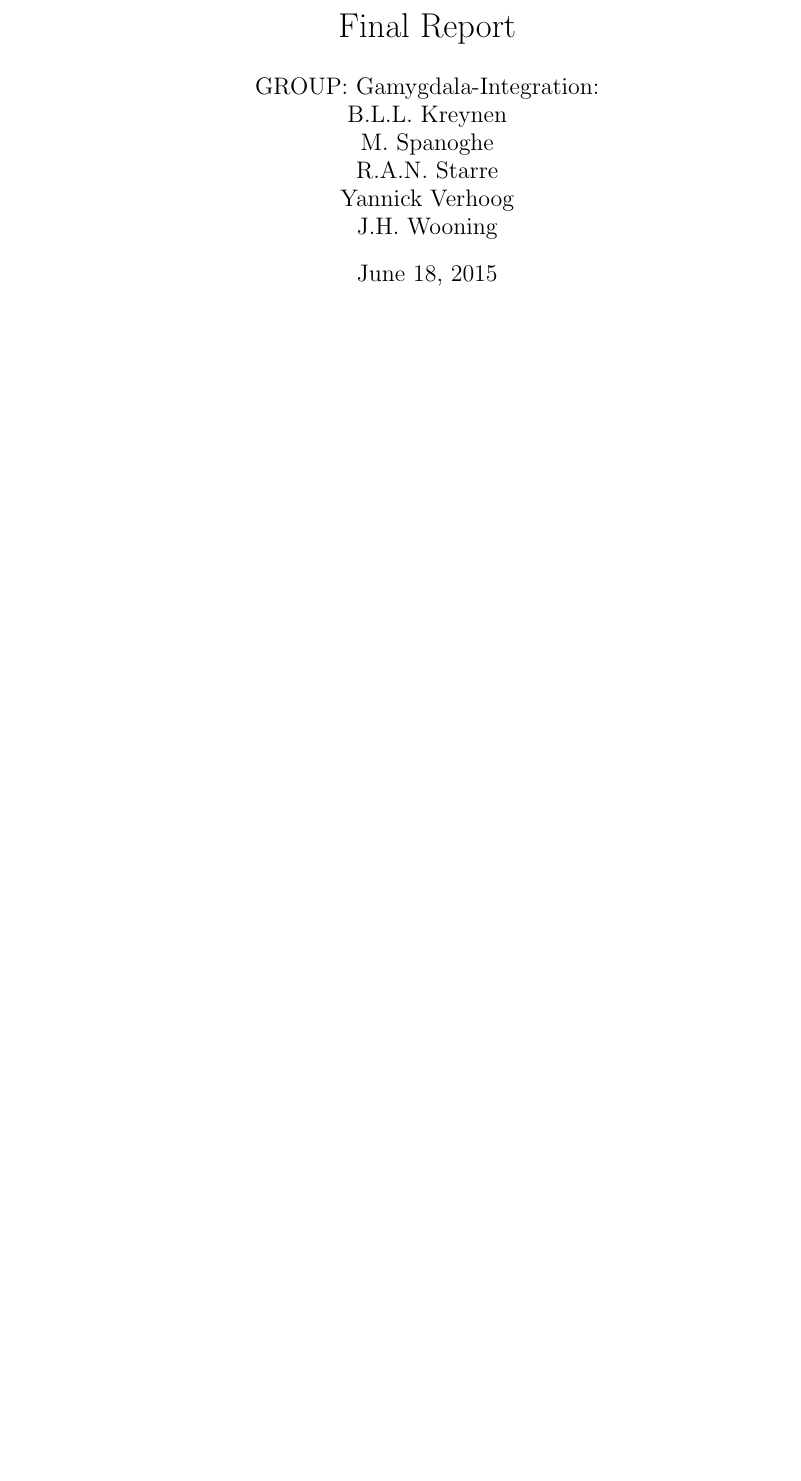
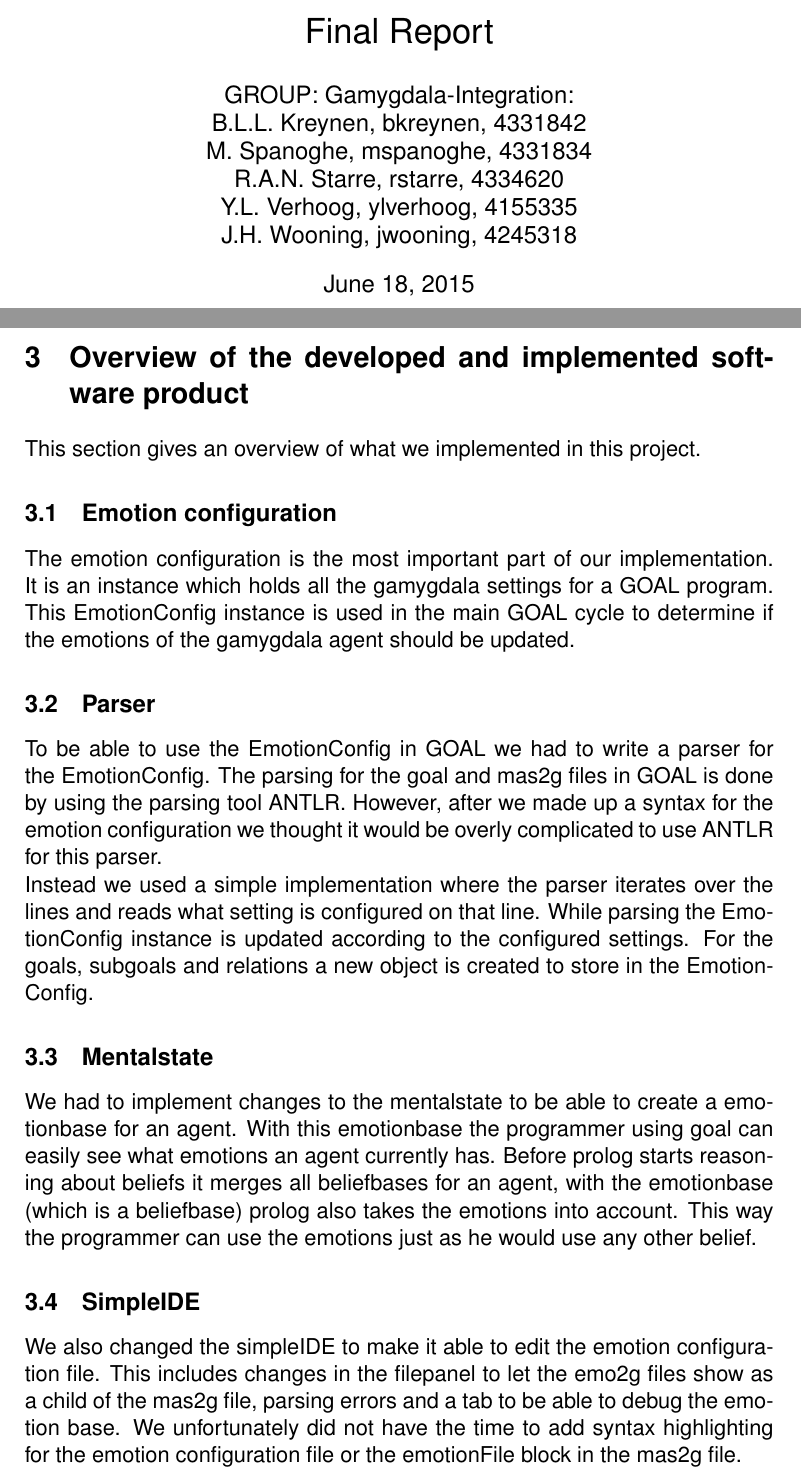
Before and after one commit to tygron-virtual-humans/gamygdala-integration, a LaTeX document (Final Report/Report.tex): part of page 1 of 11 before the commit and two parts of pages 1 and 6 of 13 after it, the two joined at a grey line, cut so that both start at the same text, the shorter picture padded with empty space. Compiled offline with pdfLaTeX; a missing font is replaced by an installed copy or a similar font.

Commit message:
Let the report meet the requirements of the project guidelines document. Also added chapter overview of the developed and implemented software product.

```diff
--- a/Final Report/Report.tex
+++ b/Final Report/Report.tex
@@ -1,7 +1,12 @@
-\documentclass[]{article}
+\documentclass[11pt]{article}
+\usepackage{a4}
 \usepackage[utf8]{inputenc}
 \usepackage{glossaries}
 \usepackage{hyperref}
+\usepackage[T1]{fontenc}
+\usepackage{uarial}
+\renewcommand{\familydefault}{\sfdefault}
+
 \makeglossaries
 
 \newglossaryentry{Gamygdala}
@@ -31,15 +36,12 @@
 
 \title{Final Report}
 \author{GROUP: Gamygdala-Integration:\\
-	B.L.L. Kreynen\\
-	M. Spanoghe\\
-	R.A.N. Starre\\
-	Yannick Verhoog\\
-	J.H. Wooning\\
-	}
-
-
-
+	B.L.L. Kreynen, bkreynen, 4331842\\
+	M. Spanoghe, mspanoghe, 4331834\\
+	R.A.N. Starre, rstarre, 4334620\\
+	Y.L. Verhoog, ylverhoog, 4155335\\
+	J.H. Wooning, jwooning, 4245318\\
+}
 
 \begin{document}
 % Title Page
@@ -61,6 +65,25 @@ In this report there is given a overview of the user requirements first. Then a
 The user requirements are fully listed in the product planning. Here a brief overview is introduced.\par
 The main goal of the project is giving a programmer in GOAL the ability to provide the agents he is creating with emotions. This means that the agents have to express emotions, but can also act based on these emotions. Without a lot of work (it should be very easy) the programmer can define what makes the agent happy and what not. This can be done by setting a configuration file which is provided with a full documentation. Also he can check which emotions are present at a certain moment for a certain agent. This so that he can debug with the emotions and see what results certain settings can cause. Furthermore the programmer can query the emotions in GOAL so that he can program certain logical rules. For example, the programmer queries whether the agent is happy. If he is happy, then he should stop moving and chill out.\par Keep in mind that all the features and settings need to be documented very thoroughly so that programmers can add these emotional features very easily. The focus is on all this being easy. No complicated settings are needed at all (they can be used when demanded) to get emotional agents. All these features are an overview of the requirements this project should fulfill at the end. As mentioned before, a full list of the user requirements in the MoSCoW-form can be found in the product planning.
 
+\clearpage
+
+\section{Overview of the developed and implemented software product}
+This section gives an overview of what we implemented in this project.
+
+\subsection{Emotion configuration}
+The emotion configuration is the most important part of our implementation. It is an instance which holds all the gamygdala settings for a GOAL program. This EmotionConfig instance is used in the main GOAL cycle to determine if the emotions of the gamygdala agent should be updated.
+
+\subsection{Parser}
+To be able to use the EmotionConfig in GOAL we had to write a parser for the EmotionConfig. The parsing for the goal and mas2g files in GOAL is done by using the parsing tool ANTLR. However, after we made up a syntax for the emotion configuration we thought it would be overly complicated to use ANTLR for this parser.\\
+Instead we used a simple implementation where the parser iterates over the lines and reads what setting is configured on that line. While parsing the EmotionConfig instance is updated according to the configured settings. For the goals, subgoals and relations a new object is created to store in the EmotionConfig.
+
+\subsection{Mentalstate}
+We had to implement changes to the mentalstate to be able to create a emotionbase for an agent. With this emotionbase the programmer using goal can easily see what emotions an agent currently has. Before prolog starts reasoning about beliefs it merges all beliefbases for an agent, with the emotionbase (which is a beliefbase) prolog also takes the emotions into account. This way the programmer can use the emotions just as he would use any other belief.
+
+\subsection{SimpleIDE}
+We also changed the simpleIDE to make it able to edit the emotion configuration file. This includes changes in the filepanel to let the emo2g files show as a child of the mas2g file, parsing errors and a tab to be able to debug the emotion base. We unfortunately did not have the time to add syntax highlighting for the emotion configuration file or the emotionFile block in the mas2g file.
+
+\clearpage
 
 \section{Reflection on the product and process from a software engineering perspective}
 In this section we will reflect in on our product and our process from a software engineering perspective. We will describe some of the problems we encountered and what we learned from them as well as how things could have been improved. We will start with a look at the product and after that we will look at the process.
```
Also changed, not shown: Final Report/Report.pdf, Final Report/Report.tex (4 more changed lines).
